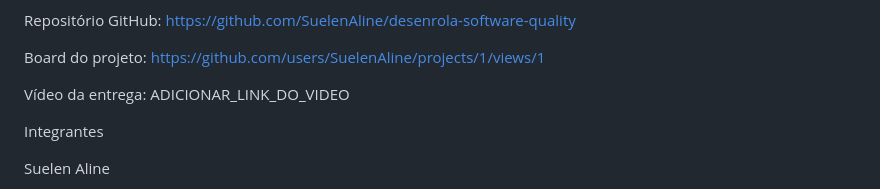
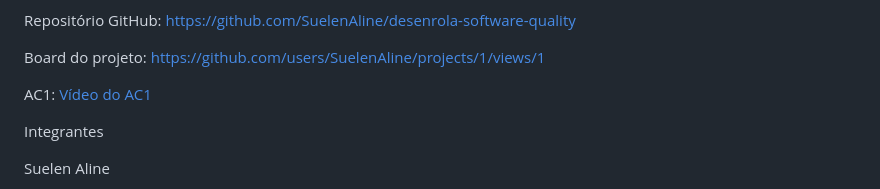
Before and after one commit to SuelenAline/desenrola-software-quality, a Markdown page: README.md, the part around the change. Rendered like a GitHub page.

```diff
--- a/README.md
+++ b/README.md
@@ -76,7 +76,7 @@ Repositório GitHub: https://github.com/SuelenAline/desenrola-software-quality
 
 Board do projeto: https://github.com/users/SuelenAline/projects/1/views/1
 
-Vídeo da entrega: ADICIONAR_LINK_DO_VIDEO
+AC1: [Vídeo do AC1](https://www.youtube.com/watch?v=OIpXee4lDQ8)
 
 Integrantes
 
```
